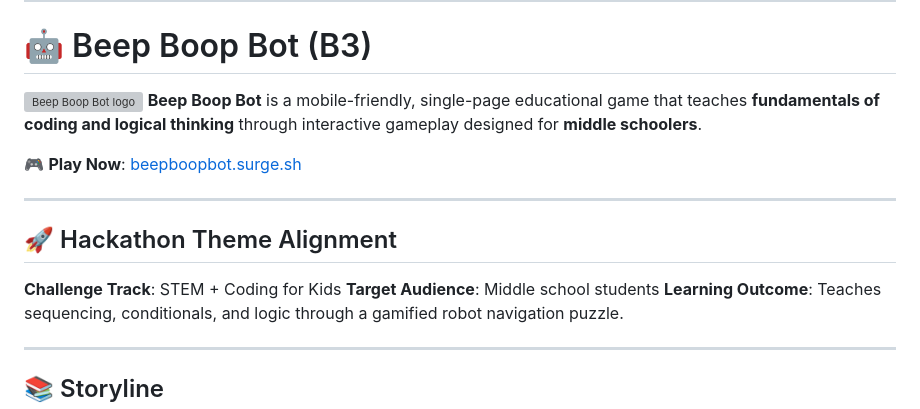
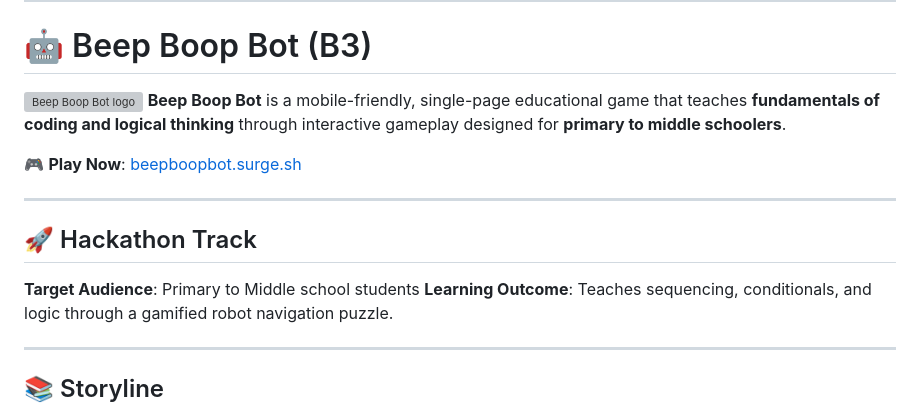
Before and after one commit to Taran-17/CodePI_hack, a Markdown page: README.md, the part around the change. Drawn GitHub-style; grey boxes are pictures that could not be loaded.

```diff
--- a/README.md
+++ b/README.md
@@ -4,16 +4,15 @@
 # 🤖 Beep Boop Bot (B3)
 
 ![Beep Boop Bot logo](optional-logo.png)
-**Beep Boop Bot** is a mobile-friendly, single-page educational game that teaches **fundamentals of coding and logical thinking** through interactive gameplay designed for **middle schoolers**.
+**Beep Boop Bot** is a mobile-friendly, single-page educational game that teaches **fundamentals of coding and logical thinking** through interactive gameplay designed for **primary to middle schoolers**.
 
 🎮 **Play Now**: [beepboopbot.surge.sh](http://beepboopbot.surge.sh)
 
 ---
 
-## 🚀 Hackathon Theme Alignment
+## 🚀 Hackathon Track
 
-**Challenge Track**: STEM + Coding for Kids
-**Target Audience**: Middle school students
+**Target Audience**: Primary to Middle school students
 **Learning Outcome**: Teaches sequencing, conditionals, and logic through a gamified robot navigation puzzle.
 
 ---
```
